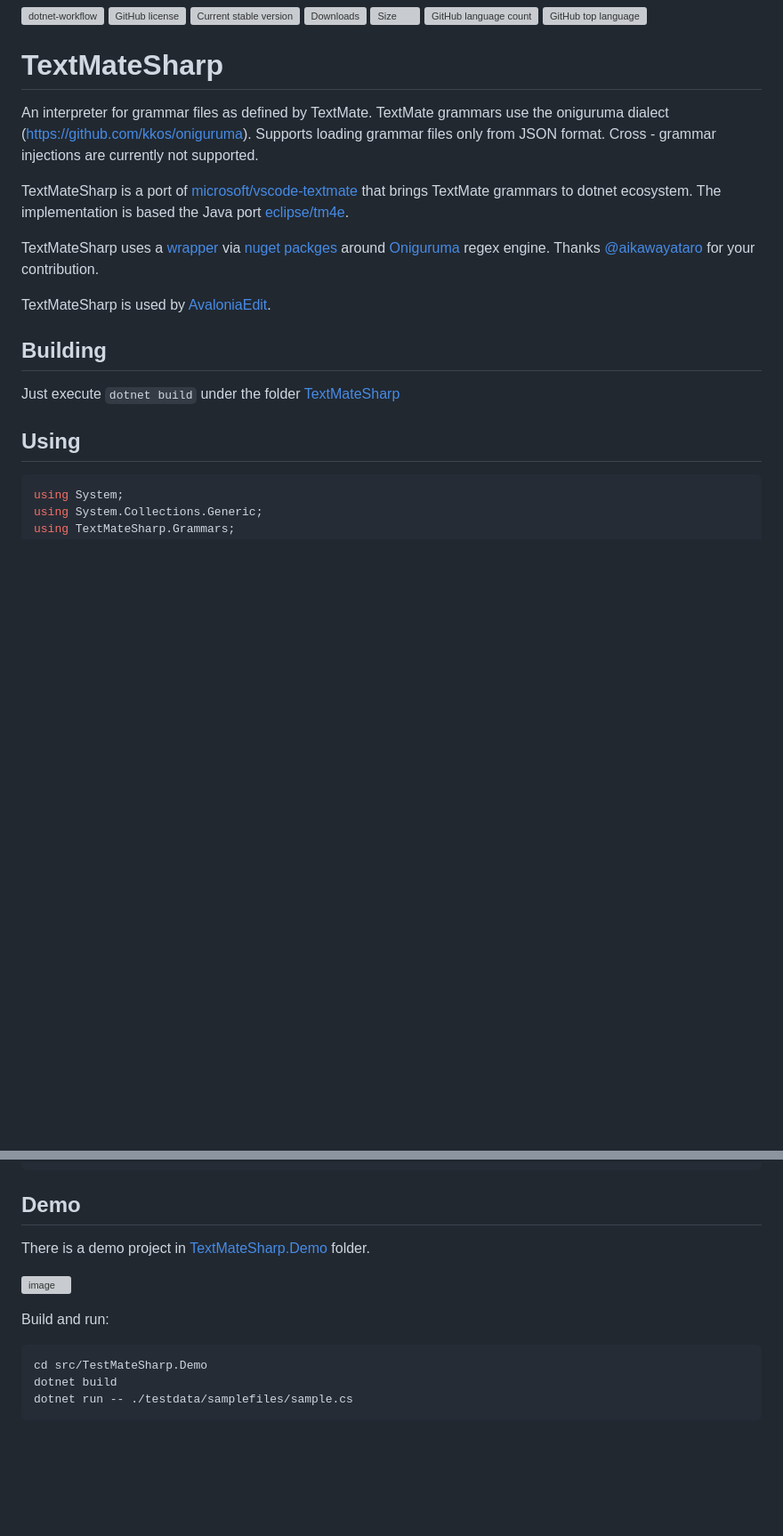
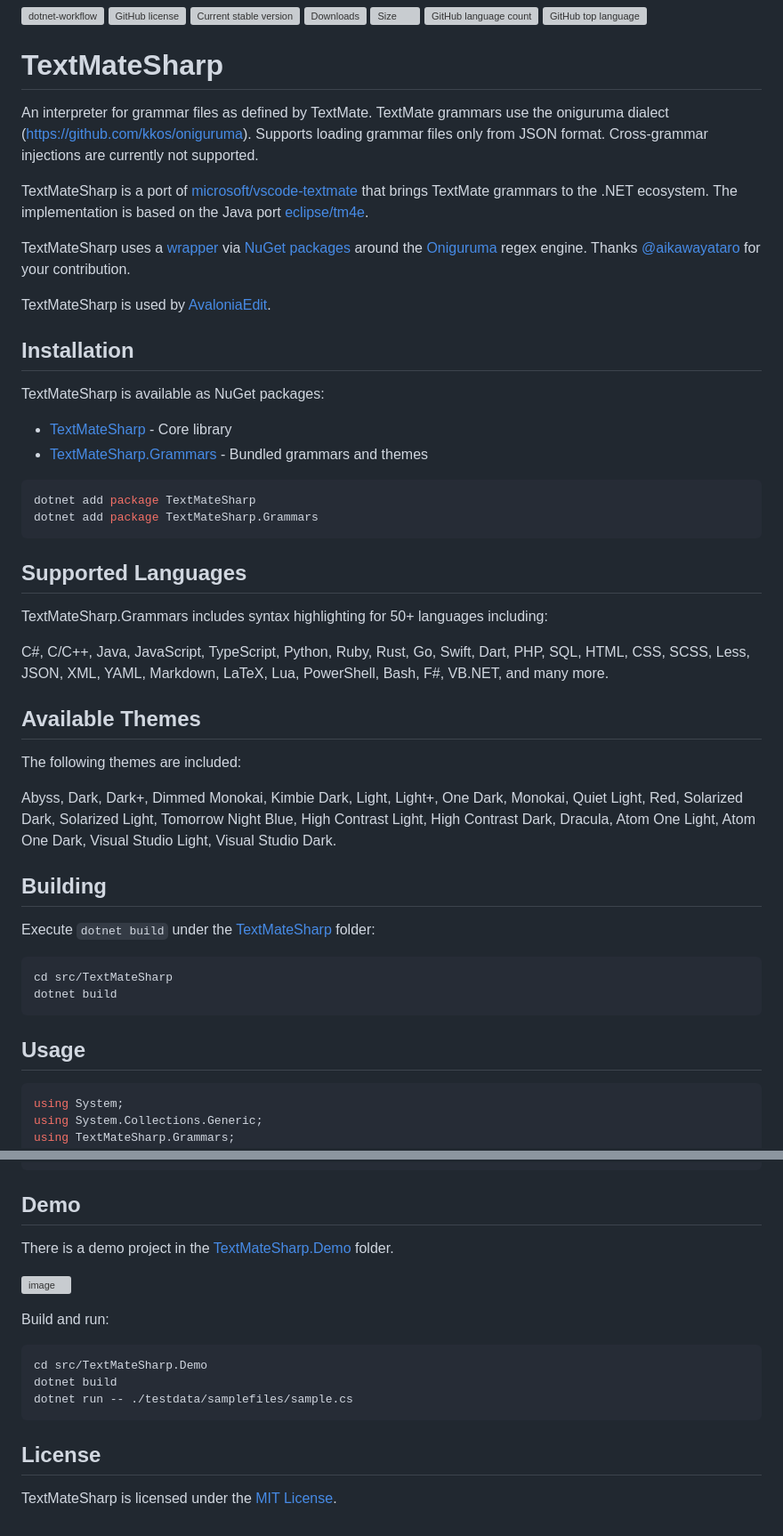
Before and after one commit to danipen/TextMateSharp, a Markdown page: README.md, 2 parts joined by grey strips. Shown at 89% size. GitHub-like rendering; blank space fills up the shorter version; grey boxes are pictures that could not be loaded.

````diff
--- a/README.md
+++ b/README.md
@@ -7,18 +7,50 @@
 ![GitHub top language](https://img.shields.io/github/languages/top/danipen/TextMateSharp)
 
 # TextMateSharp
-An interpreter for grammar files as defined by TextMate. TextMate grammars use the oniguruma dialect (https://github.com/kkos/oniguruma). Supports loading grammar files only from JSON format. Cross - grammar injections are currently not supported.
 
-TextMateSharp is a port of [microsoft/vscode-textmate](https://github.com/microsoft/vscode-textmate) that brings TextMate grammars to dotnet ecosystem. The implementation is based the Java port [eclipse/tm4e](https://github.com/eclipse/tm4e).
+An interpreter for grammar files as defined by TextMate. TextMate grammars use the oniguruma dialect (https://github.com/kkos/oniguruma). Supports loading grammar files only from JSON format. Cross-grammar injections are currently not supported.
 
-TextMateSharp uses a [wrapper](https://github.com/aikawayataro/Onigwrap) via [nuget packges](https://www.nuget.org/packages/Onigwrap) around [Oniguruma](https://github.com/kkos/oniguruma) regex engine. Thanks [@aikawayataro](https://github.com/aikawayataro) for your contribution.
+TextMateSharp is a port of [microsoft/vscode-textmate](https://github.com/microsoft/vscode-textmate) that brings TextMate grammars to the .NET ecosystem. The implementation is based on the Java port [eclipse/tm4e](https://github.com/eclipse/tm4e).
+
+TextMateSharp uses a [wrapper](https://github.com/aikawayataro/Onigwrap) via [NuGet packages](https://www.nuget.org/packages/Onigwrap) around the [Oniguruma](https://github.com/kkos/oniguruma) regex engine. Thanks [@aikawayataro](https://github.com/aikawayataro) for your contribution.
 
 TextMateSharp is used by [AvaloniaEdit](https://github.com/AvaloniaUI/AvaloniaEdit).
 
+## Installation
+
+TextMateSharp is available as NuGet packages:
+
+- [TextMateSharp](https://www.nuget.org/packages/TextMateSharp) - Core library
+- [TextMateSharp.Grammars](https://www.nuget.org/packages/TextMateSharp.Grammars) - Bundled grammars and themes
+
+```bash
+dotnet add package TextMateSharp
+dotnet add package TextMateSharp.Grammars
+```
+
+## Supported Languages
+
+TextMateSharp.Grammars includes syntax highlighting for 50+ languages including:
+
+C#, C/C++, Java, JavaScript, TypeScript, Python, Ruby, Rust, Go, Swift, Dart, PHP, SQL, HTML, CSS, SCSS, Less, JSON, XML, YAML, Markdown, LaTeX, Lua, PowerShell, Bash, F#, VB.NET, and many more.
+
+## Available Themes
+
+The following themes are included:
+
+Abyss, Dark, Dark+, Dimmed Monokai, Kimbie Dark, Light, Light+, One Dark, Monokai, Quiet Light, Red, Solarized Dark, Solarized Light, Tomorrow Night Blue, High Contrast Light, High Contrast Dark, Dracula, Atom One Light, Atom One Dark, Visual Studio Light, Visual Studio Dark.
+
 ## Building
-Just execute `dotnet build` under the folder [TextMateSharp](https://github.com/danipen/TextMateSharp/tree/master/src/TextMateSharp)
 
-## Using
+Execute `dotnet build` under the [TextMateSharp](https://github.com/danipen/TextMateSharp/tree/master/src/TextMateSharp) folder:
+
+```bash
+cd src/TextMateSharp
+dotnet build
+```
+
+## Usage
+
 ```csharp
 using System;
 using System.Collections.Generic;
@@ -121,14 +154,18 @@ Tokenizing line: }
 
 ## Demo
 
-There is a demo project in [TextMateSharp.Demo](https://github.com/danipen/TextMateSharp/tree/master/src/TextMateSharp.Demo) folder.
+There is a demo project in the [TextMateSharp.Demo](https://github.com/danipen/TextMateSharp/tree/master/src/TextMateSharp.Demo) folder.
 
 ![image](https://user-images.githubusercontent.com/501613/154065980-44b416ab-3b01-45f7-a8b3-7185413e769c.png)
 
 Build and run:
 
-```
-cd src/TestMateSharp.Demo
+```bash
+cd src/TextMateSharp.Demo
 dotnet build
 dotnet run -- ./testdata/samplefiles/sample.cs
 ```
+
+## License
+
+TextMateSharp is licensed under the [MIT License](LICENSE.md).
````
Also changed, not shown: other parts of README.md (+3 -2 lines).
